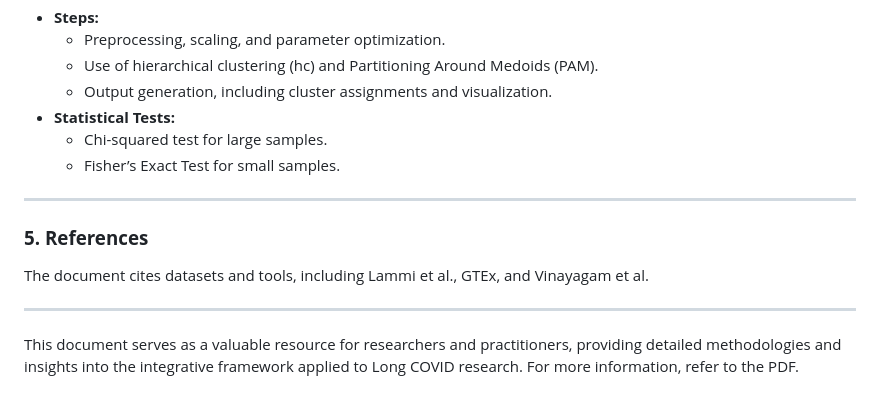
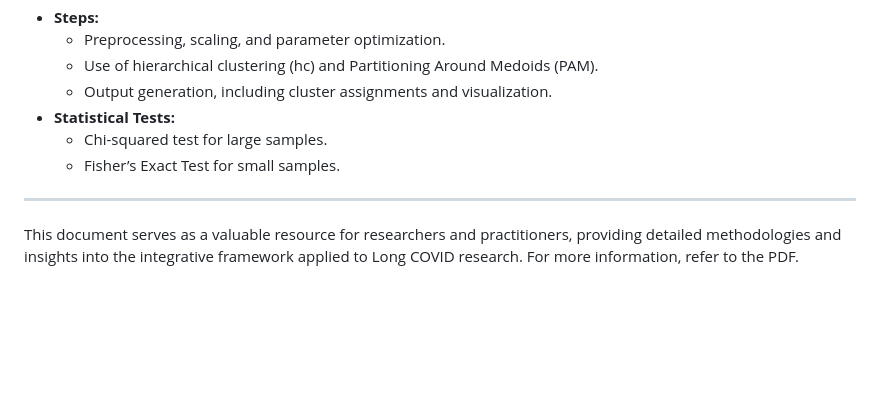
Before and after one commit to SindyPin/Causal-Multiomics-Method, a Markdown page: SM/SM8/SM_Methods_Framework_README.md, the part around the change. GitHub-like rendering; blank space fills up the shorter version.

```diff
--- a/SM/SM8/SM_Methods_Framework_README.md
+++ b/SM/SM8/SM_Methods_Framework_README.md
@@ -75,9 +75,4 @@ This section details the clustering methodology applied to gene expression data.
 
 ---
 
-### **5. References**
-The document cites datasets and tools, including Lammi et al., GTEx, and Vinayagam et al.
-
----
-
 This document serves as a valuable resource for researchers and practitioners, providing detailed methodologies and insights into the integrative framework applied to Long COVID research. For more information, refer to the PDF.
```
